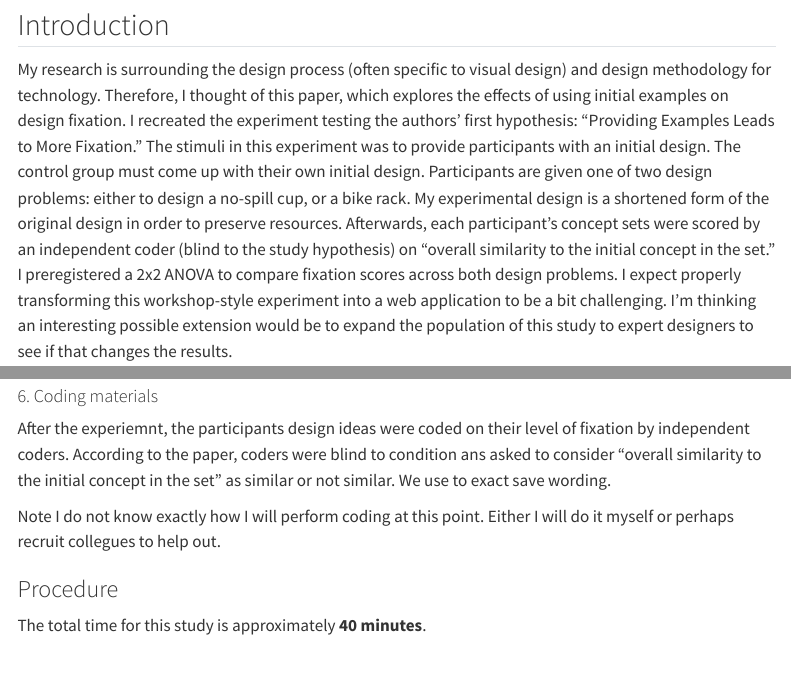
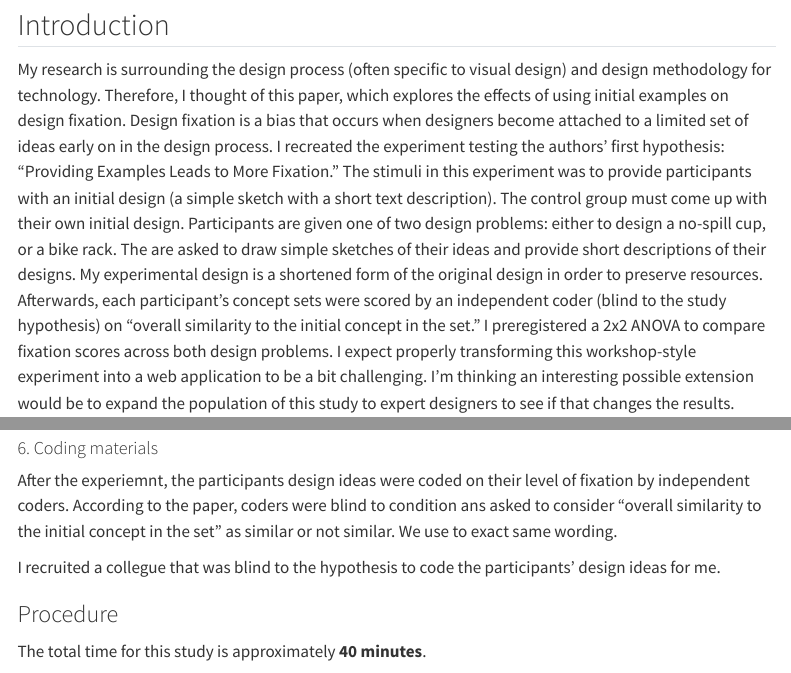
Before and after one commit to psych251/leahy2020, a Quarto document (writeup/replication-report.qmd): the page in a window 1100 px wide, from 1600 px down, and a second part further down, joined at a grey line. Rendered offline with R 4.5, knitr and Pandoc in place of Quarto, with nearby package versions; menus at the side of the page are left out.

Commit message:
add info to intro and coding description

```diff
--- a/writeup/replication-report.qmd
+++ b/writeup/replication-report.qmd
@@ -344,7 +344,7 @@ bind_rows(
 
 ## Introduction
 
-My research is surrounding the design process (often specific to visual design) and design methodology for technology. Therefore, I thought of this paper, which explores the effects of using initial examples on design fixation. I recreated the experiment testing the authors’ first hypothesis: “Providing Examples Leads to More Fixation.” The stimuli in this experiment was to provide participants with an initial design. The control group must come up with their own initial design. Participants are given one of two design problems: either to design a no-spill cup, or a bike rack. My experimental design is a shortened form of the original design in order to preserve resources. Afterwards, each participant’s concept sets were scored by an independent coder (blind to the study hypothesis) on “overall similarity to the initial concept in the set.” I preregistered a 2x2 ANOVA to compare fixation scores across both design problems. I expect properly transforming this workshop-style experiment into a web application to be a bit challenging. I’m thinking an interesting possible extension would be to expand the population of this study to expert designers to see if that changes the results.
+My research is surrounding the design process (often specific to visual design) and design methodology for technology. Therefore, I thought of this paper, which explores the effects of using initial examples on design fixation. Design fixation is a bias that occurs when designers become attached to a limited set of ideas early on in the design process. I recreated the experiment testing the authors’ first hypothesis: “Providing Examples Leads to More Fixation.” The stimuli in this experiment was to provide participants with an initial design (a simple sketch with a short text description). The control group must come up with their own initial design. Participants are given one of two design problems: either to design a no-spill cup, or a bike rack. The are asked to draw simple sketches of their ideas and provide short descriptions of their designs. My experimental design is a shortened form of the original design in order to preserve resources. Afterwards, each participant’s concept sets were scored by an independent coder (blind to the study hypothesis) on “overall similarity to the initial concept in the set.” I preregistered a 2x2 ANOVA to compare fixation scores across both design problems. I expect properly transforming this workshop-style experiment into a web application to be a bit challenging. I’m thinking an interesting possible extension would be to expand the population of this study to expert designers to see if that changes the results.
 
 ## Methods
 
@@ -422,9 +422,9 @@ Several phases of this study required teaching best practices to the pariticipan
 
 #### 6. Coding materials
 
-After the experiemnt, the participants design ideas were coded on their level of fixation by independent coders. According to the paper, coders were blind to condition ans asked to consider "overall similarity to the initial concept in the set" as similar or not similar. We use to exact save wording.
+After the experiemnt, the participants design ideas were coded on their level of fixation by independent coders. According to the paper, coders were blind to condition ans asked to consider "overall similarity to the initial concept in the set" as similar or not similar. We use to exact same wording.
 
-Note I do not know exactly how I will perform coding at this point. Either I will do it myself or perhaps recruit collegues to help out.
+I recruited a collegue that was blind to the hypothesis to code the participants' design ideas for me.
 
 ### Procedure
 
```
Also changed, not shown: writeup/replication-report.qmd (2 more changed lines).
